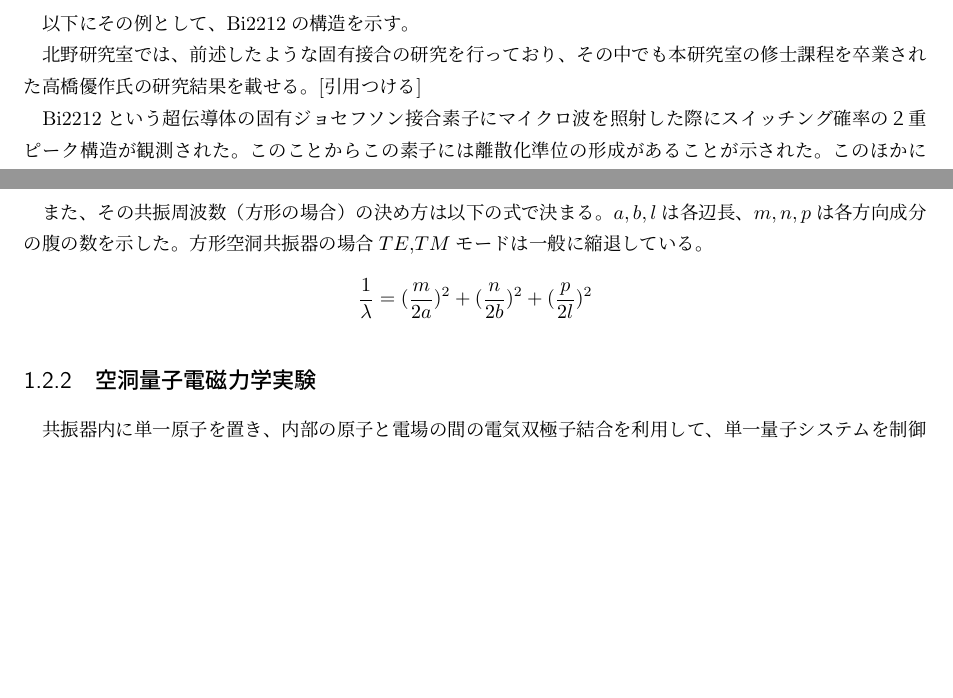
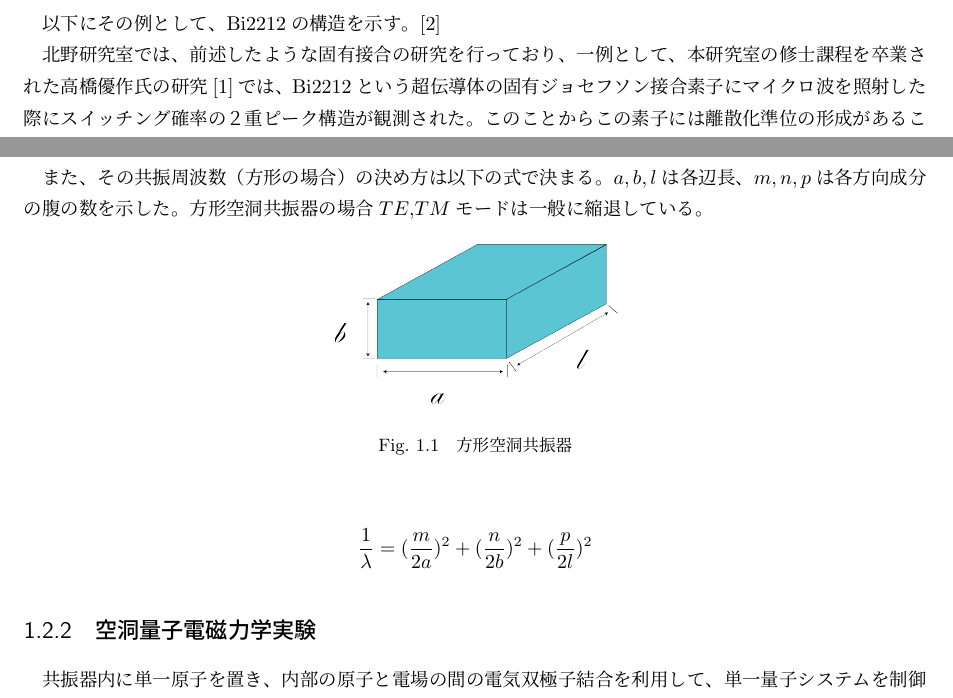
Before and after one commit to yuki-koma2/Cavity, a LaTeX thesis (Editing/Mydocument.tex, which reads Editing/partial/prologue.tex): two parts of pages 6 and 7 of 15, joined at a grey line, cut so that both start at the same text, the shorter picture padded with empty space. Compiled offline with upLaTeX and dvipdfmx.

Commit message:
画像の挿入までなんとか

```diff
--- a/Editing/Mydocument.tex
+++ b/Editing/Mydocument.tex
@@ -1,6 +1,10 @@
 \documentclass[uplatex, a4paper, report]{jsbook}
 \usepackage{thesis}
 \usepackage{url}
+\usepackage[dvipdfmx]{graphicx}
+% \usepackage{bmpsize}
+% \usepackage[dvipdfmx, bookmarks=true, setpagesize=false]{hyperref}
+% % \usepackage{pxjahyper}
 
 \begin{document}
 % 表紙
--- a/Editing/partial/prologue.tex
+++ b/Editing/partial/prologue.tex
@@ -28,13 +28,11 @@
 超伝導体となる物質の中には、その物質の内部に絶縁体と超伝導が非常に薄い層状に重なっている構造をもつものが存在する。
 そのような物質はその層間にジョセフソン接合があると視做すことができる。これを固有ジョセフソン接合と呼ぶ。
 
-以下にその例として、Bi2212の構造を示す。
+以下にその例として、Bi2212の構造を示す。\cite{びすます}
 
-北野研究室では、前述したような固有接合の研究を行っており、
-その中でも本研究室の修士課程を卒業された高橋優作氏の研究結果を載せる。[引用つける]
+北野研究室では、前述したような固有接合の研究を行っており、一例として、本研究室の修士課程を卒業された高橋優作氏の研究\cite{たかはし}では、Bi2212という超伝導体の固有ジョセフソン接合素子にマイクロ波を照射した際にスイッチング確率の２重ピーク構造が観測された。このことからこの素子には離散化準位の形成があることが示された。
+このほかにも、北野研の過去の研究では40GHz程度の周波数のマイクロ波で、同様の離散化順位の形成が観測された。
 
-Bi2212という超伝導体の固有ジョセフソン接合素子にマイクロ波を照射した際にスイッチング確率の２重ピーク構造が観測された。このことからこの素子には離散化準位の形成があることが示された。
-このほかにも、北野研の過去の研究では40GHz程度の周波数のマイクロ波で、同様の離散化順位の形成が観測された。
 しかしこの固有ジョセフソン接合素子は、人口的に作成したジョセフソン素子とは異なり、実際に作成するまでどの程度のマイクロ波を照射すると離散化順位が形成されるのかがわからない。
 素子の作成方法を工夫して、エネルギー順位を調整することは大変困難であるため、素子作成後にどの程度のエネルギー準位を有しているか調べるための方法が必要である。
 今回は空洞共振器を用いてその準位を調べることを目指す。
@@ -72,6 +70,14 @@ TEMモード（TEM:$Transverse Electro-Magnetic Wave$,TEM波とも）と呼ば
 $a,b,l$は各辺長、$m,n,p$は各方向成分の腹の数を示した。
 方形空洞共振器の場合$TE$,$TM$モードは一般に縮退している。
 
+\begin{figure}[h]
+  \begin{center}
+    \includegraphics[width=5cm]{./image/空洞共振器.png}
+    \caption{方形空洞共振器}
+    \label{fig:Cavity}
+  \end{center}
+\end{figure}
+
 \[
  \frac{1}{\lambda} = (\frac{m}{2a})^2 + (\frac{n}{2b})^2 + (\frac{p}{2l})^2
 \]
```
Also changed, not shown: Editing/Mydocument.pdf (added), Editing/image/insert.png (added), Editing/image/length.png (added), Editing/image/pos.png (added), Editing/image/空洞共振器.png (added), Editing/partial/prologue.tex (4 more changed lines), 16 other files.
